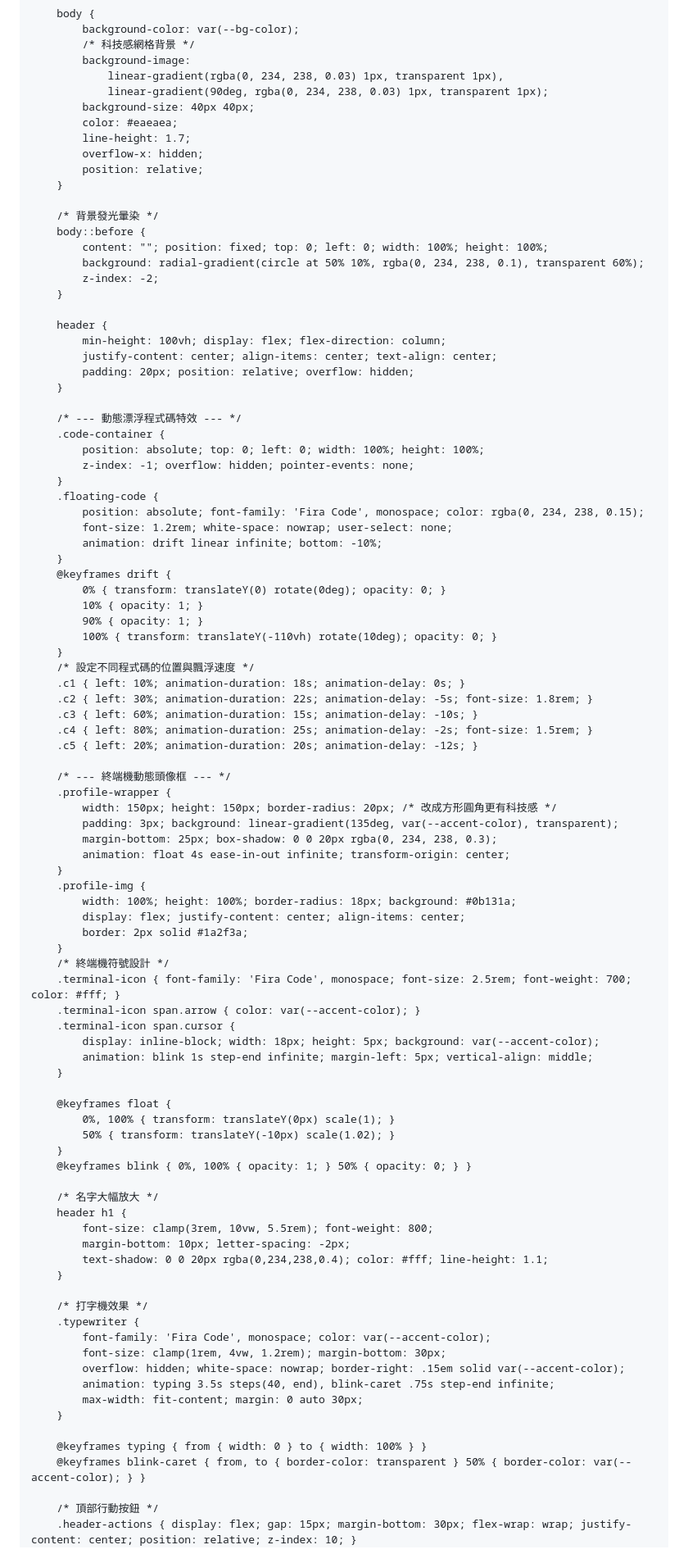
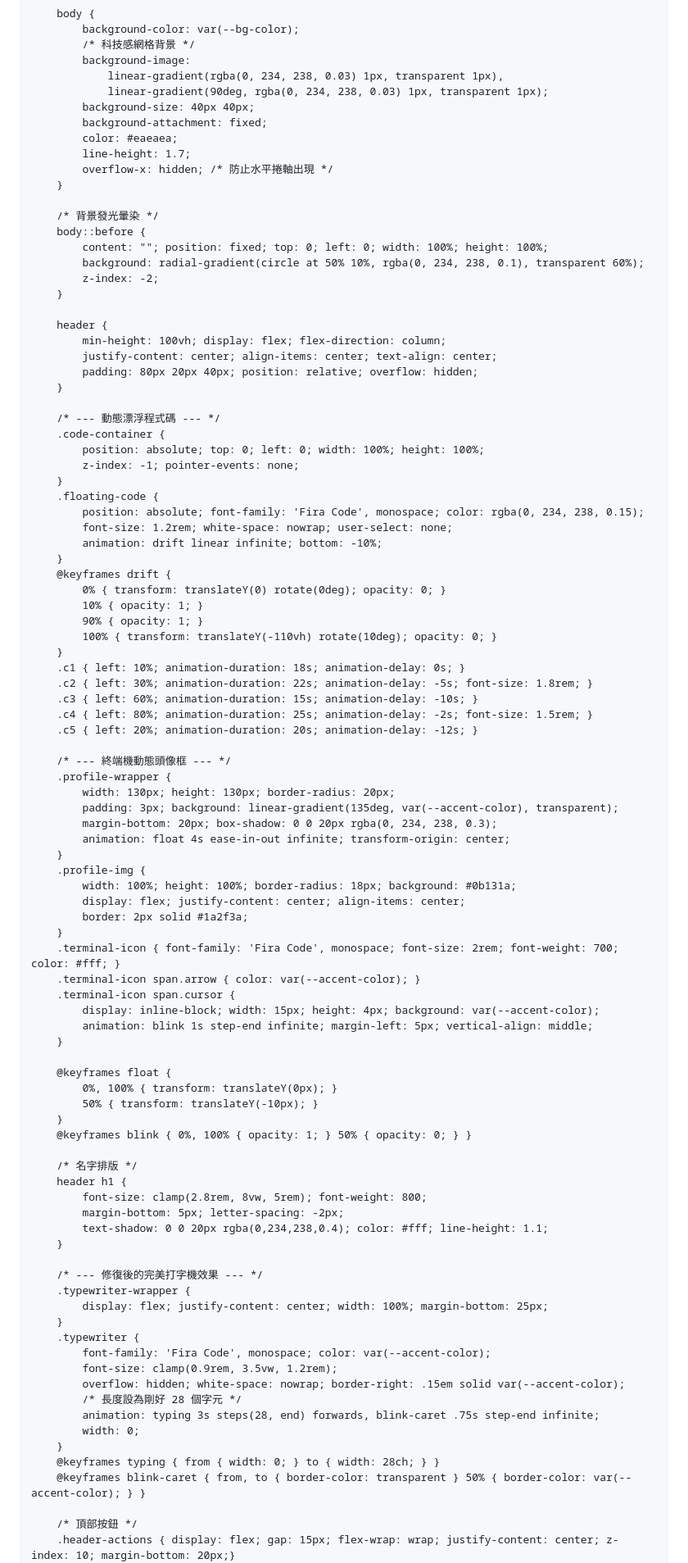
Before and after one commit to pei0823/pei0823.github.io, a Markdown page: README.md, the part around one of its changes. Shown at 82% size. Rendered like a GitHub page.

```diff
--- a/README.md
+++ b/README.md
@@ -23,10 +23,10 @@
                 linear-gradient(rgba(0, 234, 238, 0.03) 1px, transparent 1px),
                 linear-gradient(90deg, rgba(0, 234, 238, 0.03) 1px, transparent 1px);
             background-size: 40px 40px;
+            background-attachment: fixed;
             color: #eaeaea;
             line-height: 1.7;
-            overflow-x: hidden;
-            position: relative;
+            overflow-x: hidden; /* 防止水平捲軸出現 */
         }
 
         /* 背景發光暈染 */
@@ -39,13 +39,13 @@
         header {
             min-height: 100vh; display: flex; flex-direction: column;
             justify-content: center; align-items: center; text-align: center;
-            padding: 20px; position: relative; overflow: hidden;
+            padding: 80px 20px 40px; position: relative; overflow: hidden;
         }
 
-        /* --- 動態漂浮程式碼特效 --- */
+        /* --- 動態漂浮程式碼 --- */
         .code-container {
             position: absolute; top: 0; left: 0; width: 100%; height: 100%;
-            z-index: -1; overflow: hidden; pointer-events: none;
+            z-index: -1; pointer-events: none;
         }
         .floating-code {
             position: absolute; font-family: 'Fira Code', monospace; color: rgba(0, 234, 238, 0.15);
@@ -58,7 +58,6 @@
             90% { opacity: 1; }
             100% { transform: translateY(-110vh) rotate(10deg); opacity: 0; }
         }
-        /* 設定不同程式碼的位置與飄浮速度 */
         .c1 { left: 10%; animation-duration: 18s; animation-delay: 0s; }
         .c2 { left: 30%; animation-duration: 22s; animation-delay: -5s; font-size: 1.8rem; }
         .c3 { left: 60%; animation-duration: 15s; animation-delay: -10s; }
@@ -67,9 +66,9 @@
 
         /* --- 終端機動態頭像框 --- */
         .profile-wrapper {
-            width: 150px; height: 150px; border-radius: 20px; /* 改成方形圓角更有科技感 */
+            width: 130px; height: 130px; border-radius: 20px;
             padding: 3px; background: linear-gradient(135deg, var(--accent-color), transparent);
-            margin-bottom: 25px; box-shadow: 0 0 20px rgba(0, 234, 238, 0.3);
+            margin-bottom: 20px; box-shadow: 0 0 20px rgba(0, 234, 238, 0.3);
             animation: float 4s ease-in-out infinite; transform-origin: center;
         }
         .profile-img {
@@ -77,39 +76,41 @@
             display: flex; justify-content: center; align-items: center;
             border: 2px solid #1a2f3a;
         }
-        /* 終端機符號設計 */
-        .terminal-icon { font-family: 'Fira Code', monospace; font-size: 2.5rem; font-weight: 700; color: #fff; }
+        .terminal-icon { font-family: 'Fira Code', monospace; font-size: 2rem; font-weight: 700; color: #fff; }
         .terminal-icon span.arrow { color: var(--accent-color); }
         .terminal-icon span.cursor {
-            display: inline-block; width: 18px; height: 5px; background: var(--accent-color);
+            display: inline-block; width: 15px; height: 4px; background: var(--accent-color);
             animation: blink 1s step-end infinite; margin-left: 5px; vertical-align: middle;
         }
 
         @keyframes float {
-            0%, 100% { transform: translateY(0px) scale(1); }
-            50% { transform: translateY(-10px) scale(1.02); }
+            0%, 100% { transform: translateY(0px); }
+            50% { transform: translateY(-10px); }
         }
         @keyframes blink { 0%, 100% { opacity: 1; } 50% { opacity: 0; } }
 
-        /* 名字大幅放大 */
+        /* 名字排版 */
         header h1 {
-            font-size: clamp(3rem, 10vw, 5.5rem); font-weight: 800;
-            margin-bottom: 10px; letter-spacing: -2px;
+            font-size: clamp(2.8rem, 8vw, 5rem); font-weight: 800;
+            margin-bottom: 5px; letter-spacing: -2px;
             text-shadow: 0 0 20px rgba(0,234,238,0.4); color: #fff; line-height: 1.1;
         }
 
-        /* 打字機效果 */
+        /* --- 修復後的完美打字機效果 --- */
+        .typewriter-wrapper {
+            display: flex; justify-content: center; width: 100%; margin-bottom: 25px;
+        }
         .typewriter {
             font-family: 'Fira Code', monospace; color: var(--accent-color);
-            font-size: clamp(1rem, 4vw, 1.2rem); margin-bottom: 30px;
+            font-size: clamp(0.9rem, 3.5vw, 1.2rem);
             overflow: hidden; white-space: nowrap; border-right: .15em solid var(--accent-color);
-            animation: typing 3.5s steps(40, end), blink-caret .75s step-end infinite;
-            max-width: fit-content; margin: 0 auto 30px;
+            /* 長度設為剛好 28 個字元 */
+            animation: typing 3s steps(28, end) forwards, blink-caret .75s step-end infinite;
+            width: 0;
         }
-
-        @keyframes typing { from { width: 0 } to { width: 100% } }
+        @keyframes typing { from { width: 0; } to { width: 28ch; } }
         @keyframes blink-caret { from, to { border-color: transparent } 50% { border-color: var(--accent-color); } }
 
-        /* 頂部行動按鈕 */
-        .header-actions { display: flex; gap: 15px; margin-bottom: 30px; flex-wrap: wrap; justify-content: center; position: relative; z-index: 10; }
+        /* 頂部按鈕 */
+        .header-actions { display: flex; gap: 15px; flex-wrap: wrap; justify-content: center; z-index: 10; margin-bottom: 20px;}
         .btn {
```
Also changed, not shown: other parts of README.md (+30 -20 lines).
